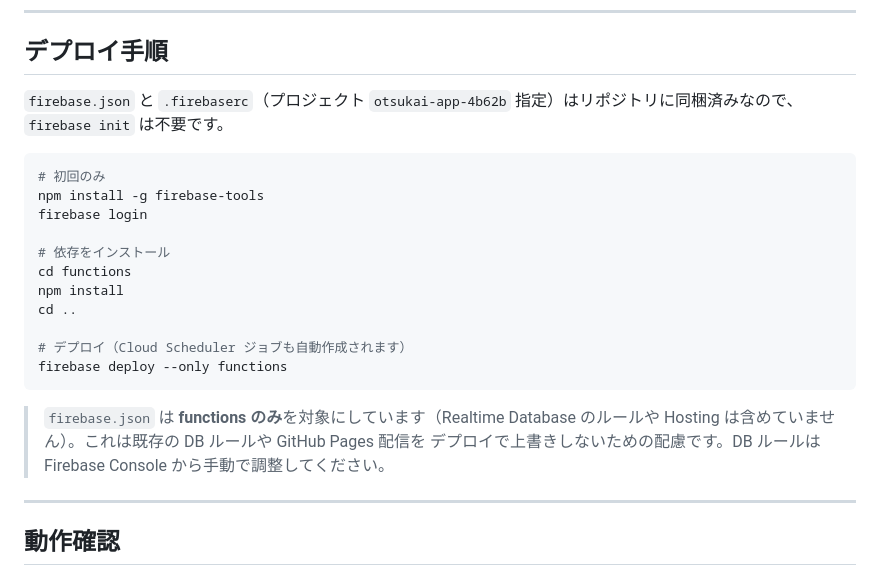
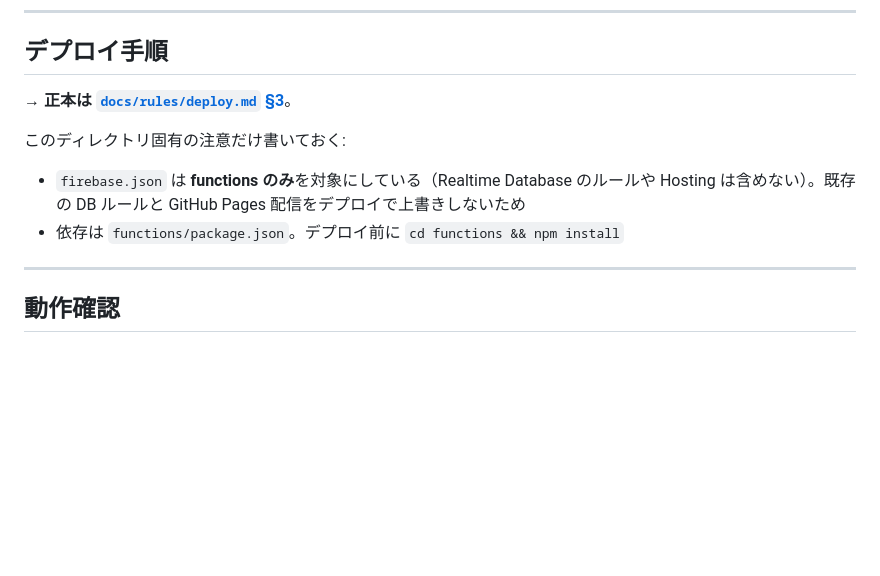
Before and after one commit to b-w-hiroki/otsukai, a Markdown page: functions/README.md, the part around the change. Drawn GitHub-style; blank space fills up the shorter version.

````diff
--- a/functions/README.md
+++ b/functions/README.md
@@ -55,25 +55,13 @@ Firebase Console から手で貼る必要があります。
 
 ## デプロイ手順
 
-`firebase.json` と `.firebaserc`（プロジェクト `otsukai-app-4b62b` 指定）はリポジトリに同梱済みなので、`firebase init` は不要です。
+→ **正本は [`docs/rules/deploy.md` §3](../docs/rules/deploy.md#3-cloud-functions-のデプロイ)**。
 
-```bash
-# 初回のみ
-npm install -g firebase-tools
-firebase login
+このディレクトリ固有の注意だけ書いておく:
 
-# 依存をインストール
-cd functions
-npm install
-cd ..
-
-# デプロイ（Cloud Scheduler ジョブも自動作成されます）
-firebase deploy --only functions
-```
-
-> `firebase.json` は **functions のみ**を対象にしています（Realtime Database のルールや
-> Hosting は含めていません）。これは既存の DB ルールや GitHub Pages 配信を
-> デプロイで上書きしないための配慮です。DB ルールは Firebase Console から手動で調整してください。
+- `firebase.json` は **functions のみ**を対象にしている（Realtime Database のルールや
+  Hosting は含めない）。既存の DB ルールと GitHub Pages 配信をデプロイで上書きしないため
+- 依存は `functions/package.json`。デプロイ前に `cd functions && npm install`
 
 ---
 
````
Also changed, not shown: docs/index.md (+12 -4 lines).
